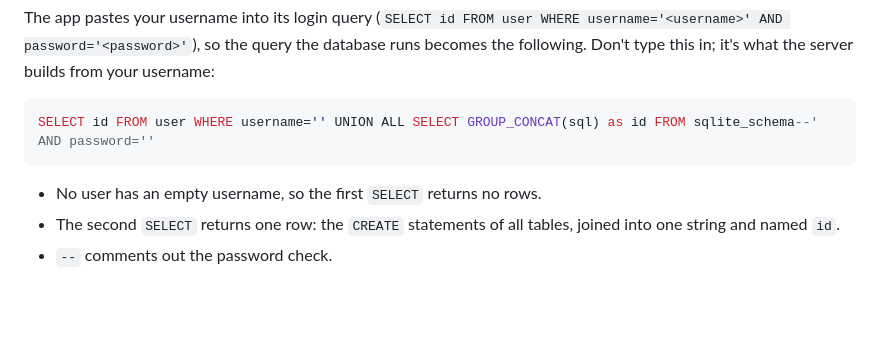
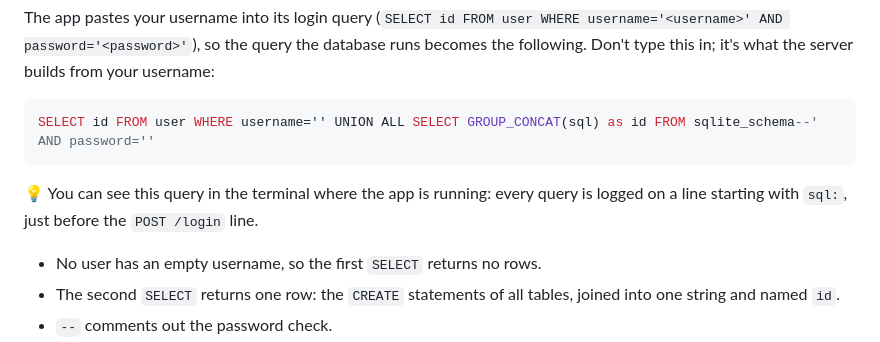
Before and after one commit to nerdschoolbergen/introduction-to-web-security, a Markdown page: exercise-6/README.md, the part around the change. GitHub-like rendering; folded sections open; blank space fills up the shorter version.

Commit message:
Point to the SQL log in the exercise 6.1 solution

````diff
--- a/exercise-6/README.md
+++ b/exercise-6/README.md
@@ -73,6 +73,8 @@ The login form is still vulnerable. Focus on the username field. A single quote
   SELECT id FROM user WHERE username='' UNION ALL SELECT GROUP_CONCAT(sql) as id FROM sqlite_schema--' AND password=''
   ```
 
+  :bulb: You can see this query in the terminal where the app is running: every query is logged on a line starting with `sql:`, just before the `POST /login` line.
+
   - No user has an empty username, so the first `SELECT` returns no rows.
   - The second `SELECT` returns one row: the `CREATE` statements of all tables, joined into one string and named `id`.
   - `--` comments out the password check.
````
